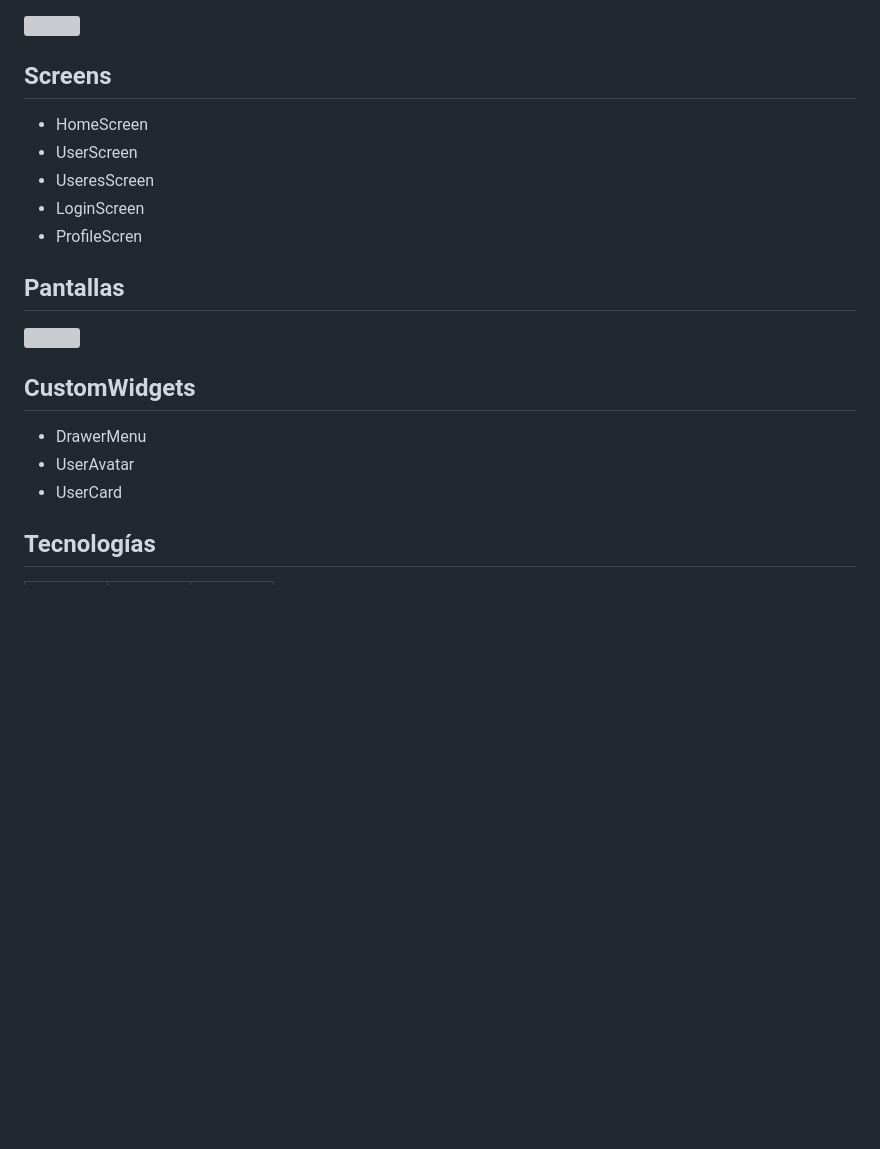
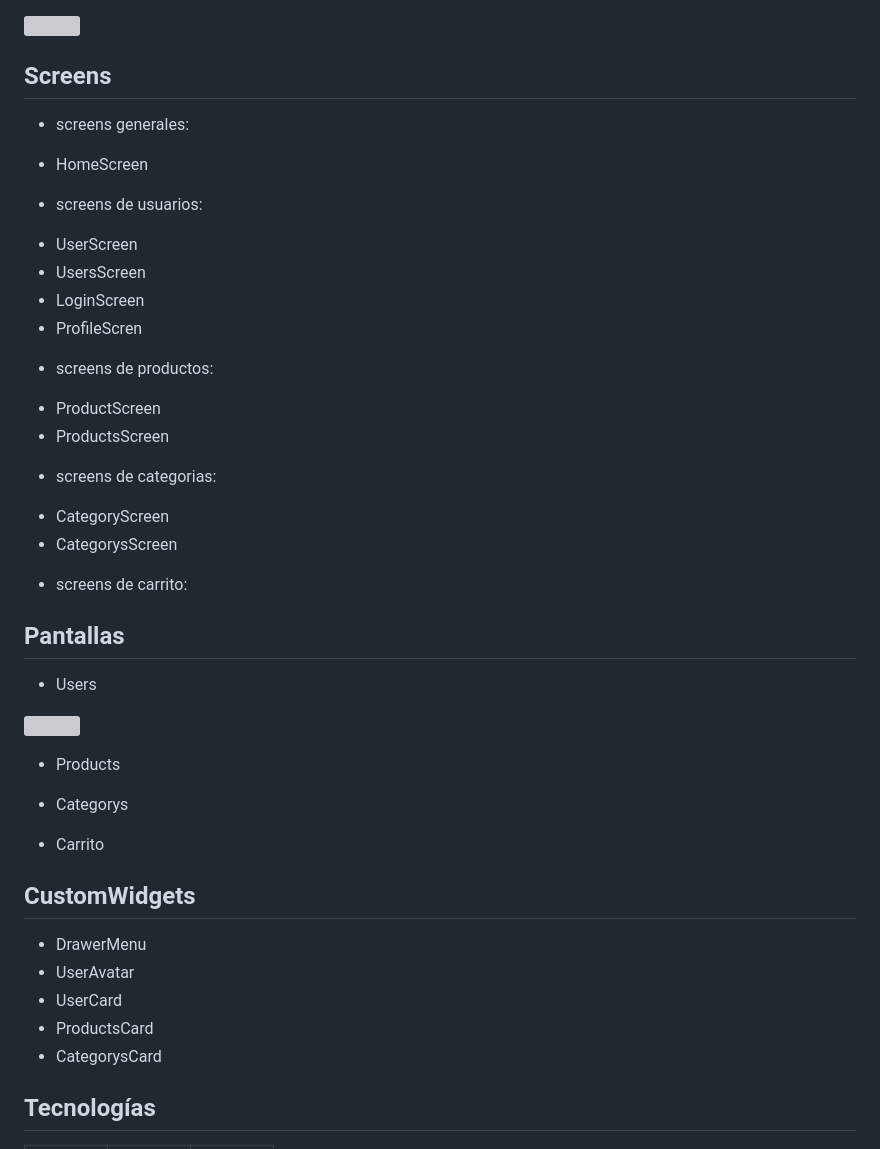
Before and after one commit to santozzi/lab4tp2, a Markdown page: README.md, the part around the change printed below. GitHub-like rendering; blank space fills up the shorter version; grey boxes are pictures that could not be loaded.

Commit message:
cambios readme

```diff
--- a/README.md
+++ b/README.md
@@ -28,21 +27,44 @@ Este proyecto es una aplicación de carrito de compras desarrollada en Flutter u
 <img src="./readme/images/practico2-lab4.drawio.svg" />
 
 ## Screens
+- screens generales:
+* HomeScreen
 
-* HomeScreen
+- screens de usuarios:
 * UserScreen
-* UseresScreen
+* UsersScreen
 * LoginScreen
 * ProfileScren
 
+- screens de productos:
+* ProductScreen
+* ProductsScreen
+
+- screens de categorias:
+* CategoryScreen
+* CategorysScreen
+
+- screens de carrito:
+
 ## Pantallas
+- Users
 <img src="./readme/images/screens.png" />
+
+- Products
+
+
+- Categorys
+
+- Carrito
+
 
 ## CustomWidgets
 
 * DrawerMenu
 * UserAvatar
 * UserCard
+* ProductsCard
+* CategorysCard
 
 ## Tecnologías
 
```
Also changed, not shown: other parts of README.md (+0 -1 lines).
